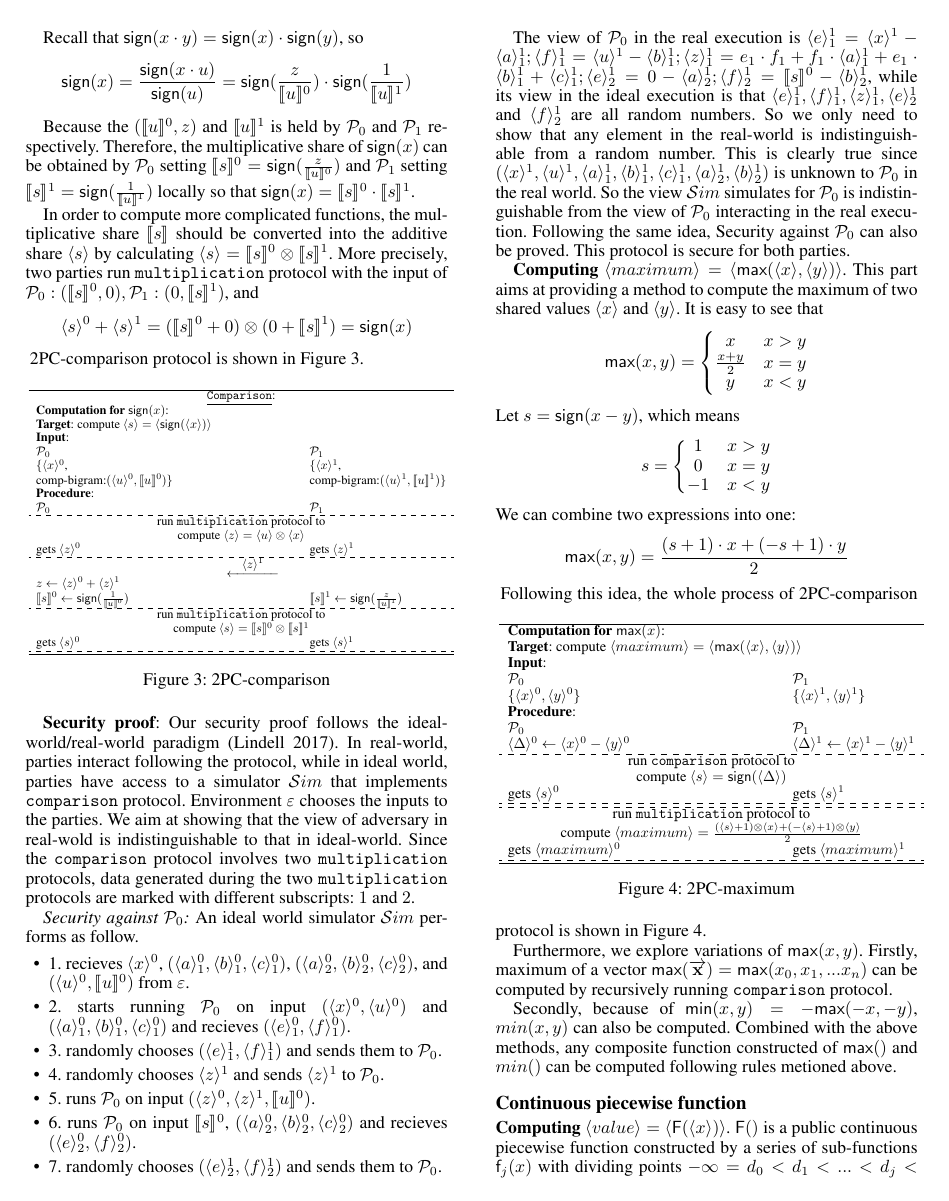
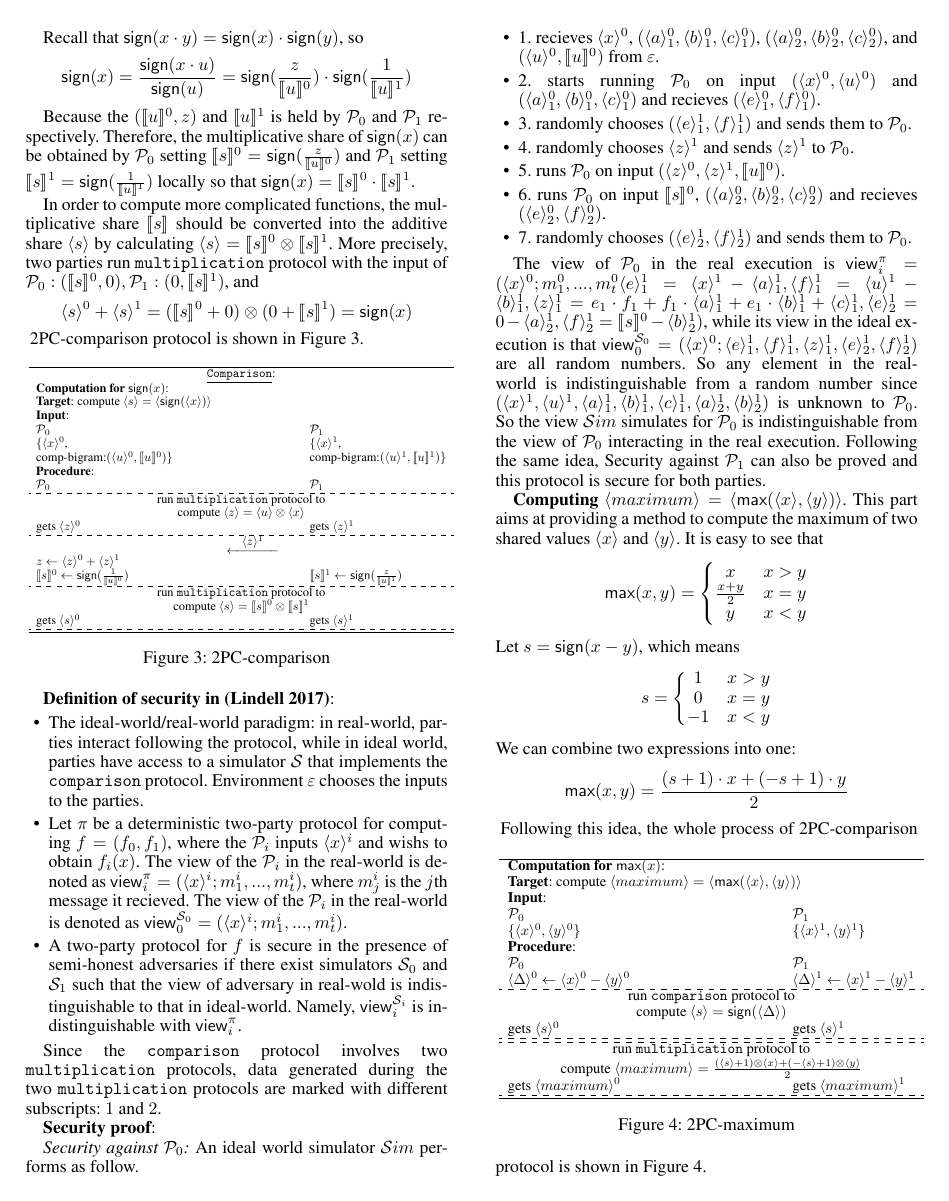
Before and after one commit to gaozheruiye/Fast-Privacy-Preserved-Deep-Learning, a LaTeX paper (2PC-NNP/PrivNNP.tex): page 4 of 8. Compiled offline with pdfLaTeX.

Commit message:
security proof final

```diff
--- a/2PC-NNP/PrivNNP.tex
+++ b/2PC-NNP/PrivNNP.tex
@@ -705,19 +705,38 @@
     \end{figure}
     2PC-comparison protocol is shown in Figure \ref{2PC-comparison}.
 
-    \textbf{Security proof}:
-    Our security proof follows the ideal-world/real-world paradigm \cite{SecurityProof}.
-    In real-world, parties interact following the protocol,
-    while in ideal world, parties have access to a
-    simulator $\mathcal{S}im$ that implements $\mathtt{comparison}$ protocol.
-    Environment $\varepsilon $ chooses the
-    inputs to the parties.
-    We aim at showing that the view of adversary
-    in real-wold is indistinguishable to that in ideal-world.
+
+
+    \textbf{Definition of security in \cite{SecurityProof}}:
+    \begin{itemize}
+        \item The ideal-world/real-world paradigm: in real-world, parties interact following the protocol,
+        while in ideal world, parties have access to a
+        simulator $\mathcal{S}$ that implements the $\mathtt{comparison}$ protocol.
+        Environment $\varepsilon $ chooses the
+        inputs to the parties.
+
+        \item Let $\pi $ be a deterministic two-party protocol for computing
+        $f=(f_{0},f_{1})$,
+        where the $\mathcal{P}_{i}$ inputs $\langle x\rangle ^{i}$
+        and wishs to obtain $f_{i}(x)$. The view of the $\mathcal{P}_{i}$ in the real-world
+        is denoted as $\mathsf{view}_{i}^{\pi}=(\langle x\rangle ^{i};m^{i}_{1},...,m^{i}_{t})$,
+        where $m^{i}_{j}$ is the $j$th message it recieved. The view of the $\mathcal{P}_{i}$ in the real-world
+        is denoted as $\mathsf{view}_{0}^{\mathcal{S}_{0}}=(\langle x\rangle ^{i};m^{i}_{1},...,m^{i}_{t})$.
+
+        \item A two-party protocol for $f$ is secure in the presence of semi-honest adversaries
+        if there exist simulators $\mathcal{S}_{0}$ and $\mathcal{S}_{1}$ such that
+        the view of adversary in real-wold is indistinguishable to that in ideal-world.
+        Namely, $\mathsf{view}_{i}^{\mathcal{S}_{i}}$ is indistinguishable with
+        $\mathsf{view}_{i}^{\pi}$.
+        % and $\mathsf{view}_{1}^{\mathcal{S}_{1}}$ is indistinguishable with
+        % $\mathsf{view}_{1}^{\pi}$.
+    \end{itemize}
+
     Since the $\mathtt{comparison}$ protocol involves two $\mathtt{multiplication}$ protocols,
     data generated during the two $\mathtt{multiplication}$ protocols
     are marked with different subscripts: $1$ and $2$.
 
+    \textbf{Security proof}:
 
     \emph{Security against $\mathcal{P}_{0}$:}
     An ideal world simulator $\mathcal{S}im$ performs as follow.
@@ -748,28 +767,27 @@
     \end{itemize}
 
 
-    The view of $\mathcal{P}_{0}$ in the real execution is
-    $\langle e\rangle_{1}^{1}=\langle x\rangle^{1}-\langle a\rangle_{1}^{1};
-    \langle f\rangle_{1}^{1}=\langle u\rangle^{1}-\langle b\rangle_{1}^{1};
+    The view of $\mathcal{P}_{0}$ in the real execution is $\mathsf{view}_{i}^{\pi}=(\langle x\rangle ^{0};m^{0}_{1},...,m^{0}_{t}
+    \langle e\rangle_{1}^{1}=\langle x\rangle^{1}-\langle a\rangle_{1}^{1},
+    \langle f\rangle_{1}^{1}=\langle u\rangle^{1}-\langle b\rangle_{1}^{1},
     \langle z\rangle_{1}^{1} = e_{1} \cdot f_{1} + f_{1}\cdot \langle a\rangle_{1}^{1}
-    +e_{1} \cdot \langle b\rangle^{1}_{1} + \langle c\rangle^{1}_{1};
-    \langle e\rangle_{2}^{1}=0-\langle a\rangle_{2}^{1};
-    \langle f\rangle_{2}^{1}=\llbracket s \rrbracket^{0}-\langle b\rangle_{2}^{1}$,
+    +e_{1} \cdot \langle b\rangle^{1}_{1} + \langle c\rangle^{1}_{1},
+    \langle e\rangle_{2}^{1}=0-\langle a\rangle_{2}^{1},
+    \langle f\rangle_{2}^{1}=\llbracket s \rrbracket^{0}-\langle b\rangle_{2}^{1})$,
     while its view in the ideal execution is that
-    $\langle e\rangle_{1}^{1},
+    $\mathsf{view}_{0}^{\mathcal{S}_{0}}=(\langle x\rangle ^{0};
+    \langle e\rangle_{1}^{1},
     \langle f\rangle_{1}^{1},
     \langle z\rangle_{1}^{1},
-    \langle e\rangle_{2}^{1}$ and
-    $\langle f\rangle_{2}^{1}$ are all random numbers.
-    So we only need to show that any
-    element in the real-world
-    is indistinguishable from a random number.
-    This is clearly true since $(\langle x\rangle^{1},\langle u\rangle^{1},\langle a\rangle_{1}^{1},\langle b\rangle_{1}^{1},\langle c\rangle^{1}_{1},
-    \langle a\rangle_{2}^{1},\langle b\rangle_{2}^{1})$ is unknown to $\mathcal{P}_{0}$ in the real world.
+    \langle e\rangle_{2}^{1},
+    \langle f\rangle_{2}^{1})$ are all random numbers.
+    So any element in the real-world
+    is indistinguishable from a random number since $(\langle x\rangle^{1},\langle u\rangle^{1},\langle a\rangle_{1}^{1},\langle b\rangle_{1}^{1},\langle c\rangle^{1}_{1},
+    \langle a\rangle_{2}^{1},\langle b\rangle_{2}^{1})$ is unknown to $\mathcal{P}_{0}$.
     So the view $\mathcal{S}im$ simulates for $\mathcal{P}_{0}$ is indistinguishable
     from the view of $\mathcal{P}_{0}$ interacting in the real execution.
-    Following the same idea, Security against $\mathcal{P}_{0}$ can also be proved.
-    This protocol is secure for both parties.
+    Following the same idea, Security against $\mathcal{P}_{1}$ can also be proved and
+    this protocol is secure for both parties.
 
     \textbf{Computing} $ \langle maximum\rangle  = \langle \mathsf{max}(\langle x\rangle,\langle y\rangle)\rangle $.
        This part aims at providing a method to compute the maximum of two shared values $\langle x \rangle$ and $\langle y \rangle$.
```
Also changed, not shown: 2PC-NNP/PrivNNP.tex (22 more changed lines).
